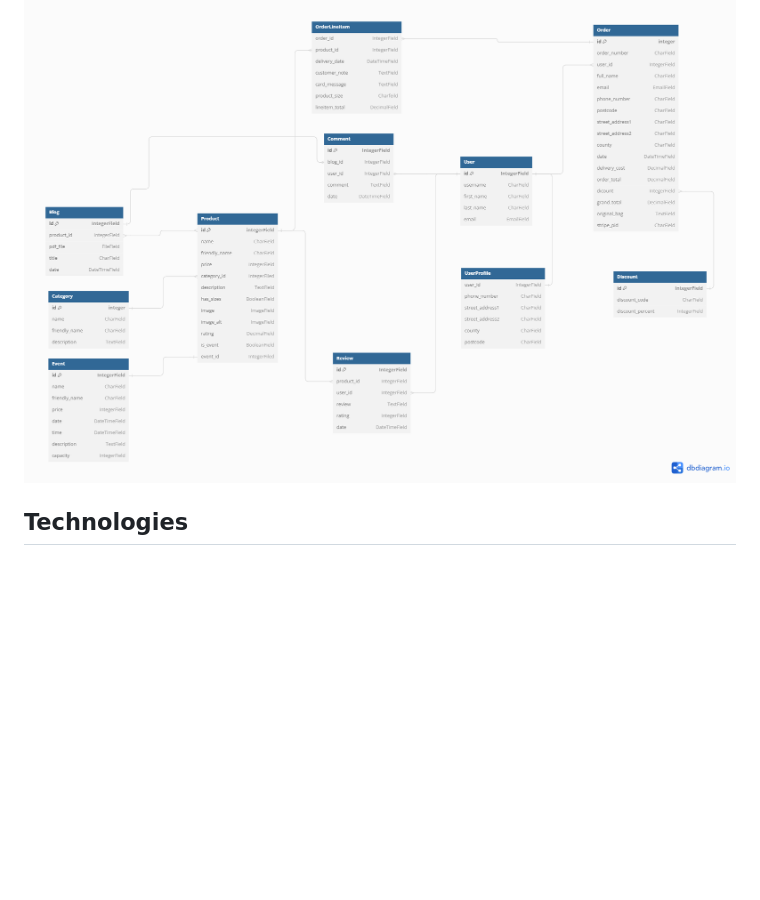
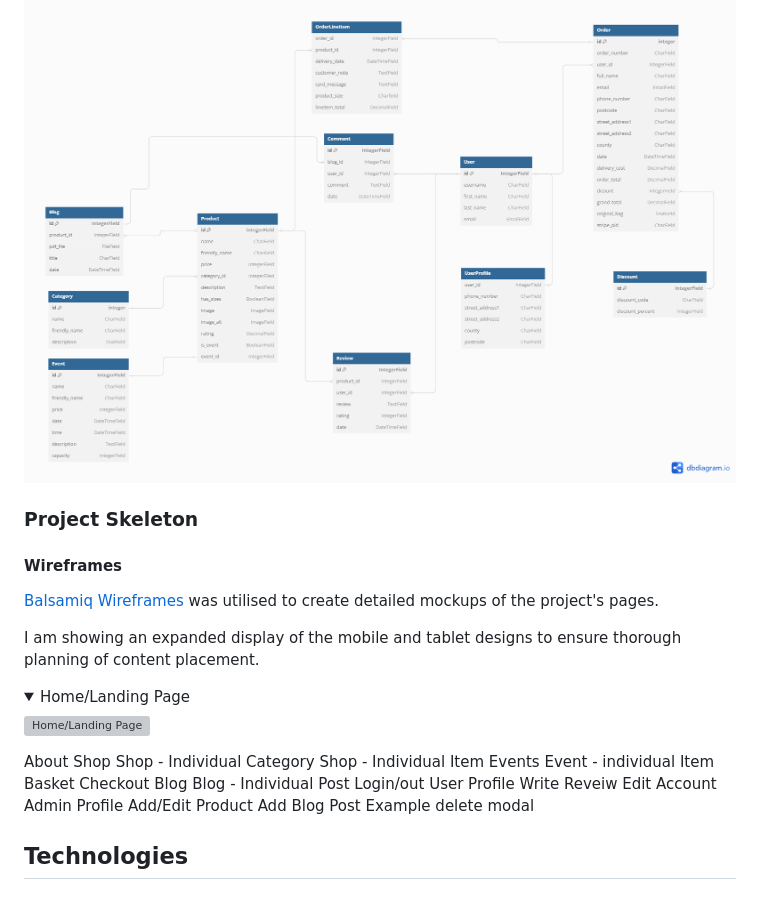
Before and after one commit to kosamad/the-meadow-project, a Markdown page: README.md, the part around the change. Drawn GitHub-style; folded sections open; blank space fills up the shorter version; grey boxes are pictures that could not be loaded.

Commit message:
Projec stkeleton outine

```diff
--- a/README.md
+++ b/README.md
@@ -226,8 +226,38 @@ This table outlines the design for the PostgreSQL database which will be used to
 
 ![Database Design](documentation/design/database-design.png)
 
+### Project Skeleton
 
+#### Wireframes
 
+[Balsamiq Wireframes](https://balsamiq.com/) was utilised to create detailed mockups of the project's pages.
+
+I am showing an expanded display of the mobile and tablet designs to ensure thorough planning of content placement.
+
+<details><summary>Home/Landing Page</summary>
+
+![Home/Landing Page]()
+
+</details>
+
+About
+Shop
+Shop - Individual Category
+Shop - Individual Item
+Events
+Event - individual Item
+Basket
+Checkout
+Blog
+Blog - Individual Post
+Login/out
+User Profile
+Write Reveiw
+Edit Account
+Admin Profile
+Add/Edit Product
+Add Blog Post
+Example delete modal
 
 
 ## Technologies
```
